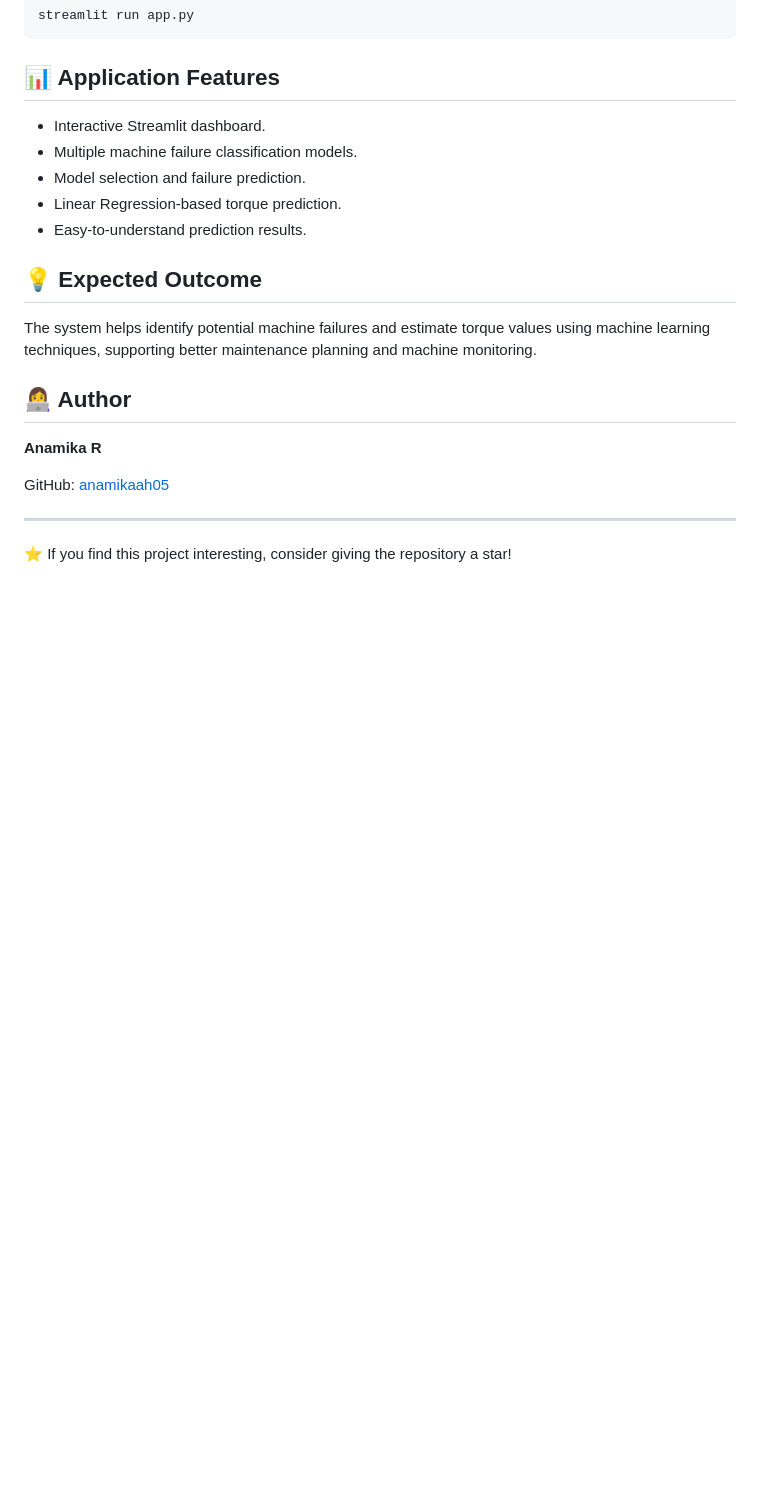
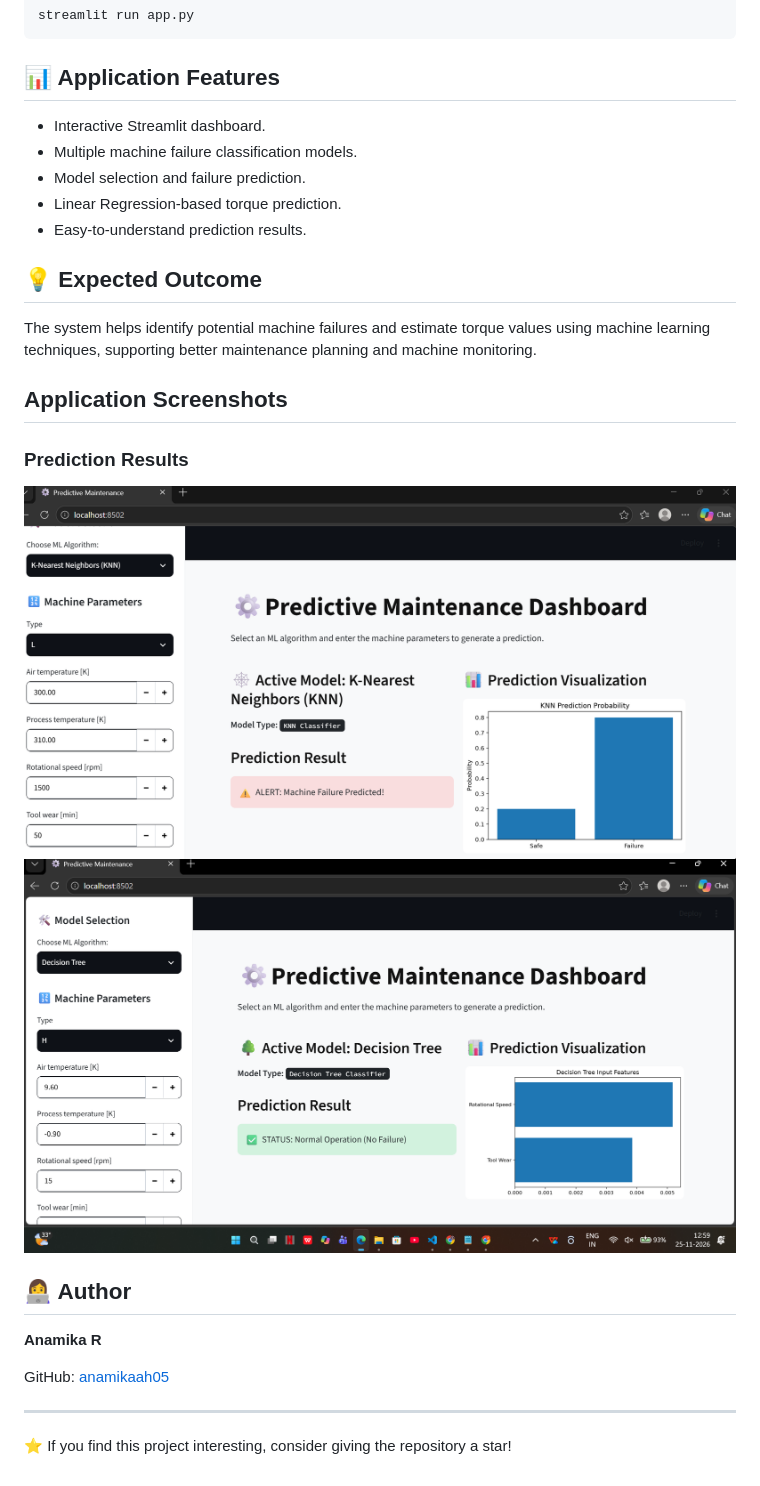
Before and after one commit to anamikaah05/Predictive-Maintenance, a Markdown page: README.md, the part around the change. Drawn GitHub-style; pictures changed too: prediction_result1.png (added), prediction_result2.png (added); blank space fills up the shorter version.

Commit message:
Add project screenshots

```diff
--- a/README.md
+++ b/README.md
@@ -110,6 +110,15 @@ streamlit run app.py
 
 The system helps identify potential machine failures and estimate torque values using machine learning techniques, supporting better maintenance planning and machine monitoring.
 
+## Application Screenshots
+
+
+
+
+### Prediction Results
+![Results](prediction_result1.png)
+![Results](prediction_result2.png)
+
 ## 👩‍💻 Author
 
 **Anamika R**
```
